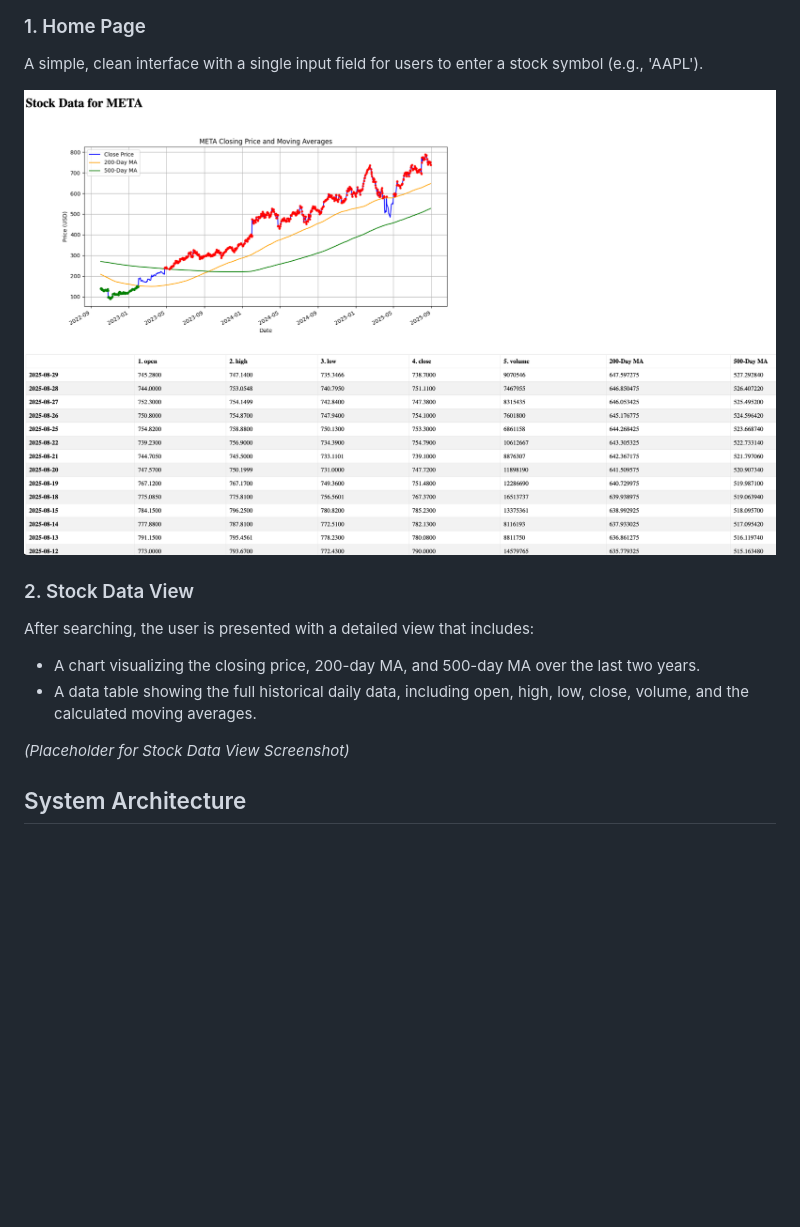
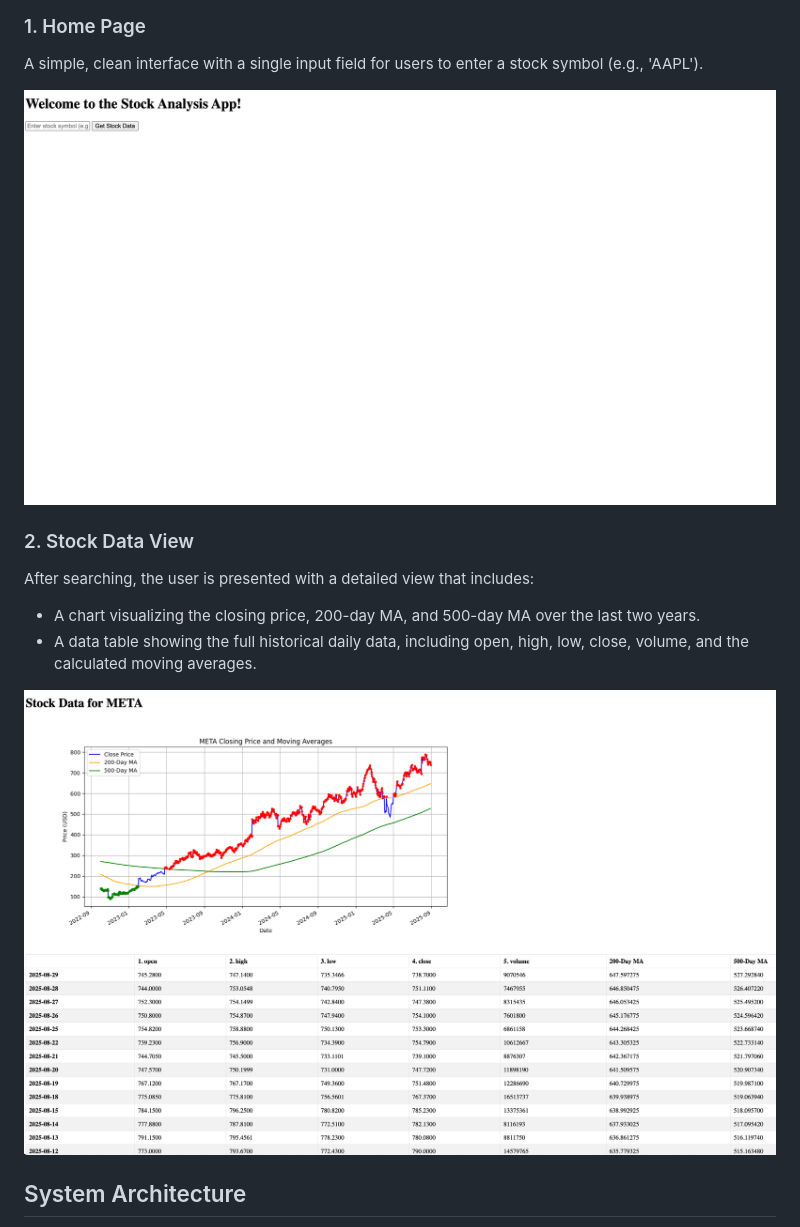
Before and after one commit to AndyJiang99/CSCA5028-final, a Markdown page: REPORT.md, the part around the change. Rendered like a GitHub page; pictures changed too: HomePage.png (added); blank space fills up the shorter version.

```diff
--- a/REPORT.md
+++ b/REPORT.md
@@ -20,7 +20,7 @@ A Python-based web application for fetching, analyzing, and visualizing stock ma
 
 A simple, clean interface with a single input field for users to enter a stock symbol (e.g., 'AAPL').
 
-![SampleStock.png](SampleStock.png)
+![HomePage.png](HomePage.png)
 
 ### 2. Stock Data View
 
@@ -28,7 +28,7 @@ After searching, the user is presented with a detailed view that includes:
 -   A chart visualizing the closing price, 200-day MA, and 500-day MA over the last two years.
 -   A data table showing the full historical daily data, including open, high, low, close, volume, and the calculated moving averages.
 
-*(Placeholder for Stock Data View Screenshot)*
+![SampleStock.png](SampleStock.png)
 
 ## System Architecture
 
```
Also changed, not shown: 11 other files.
